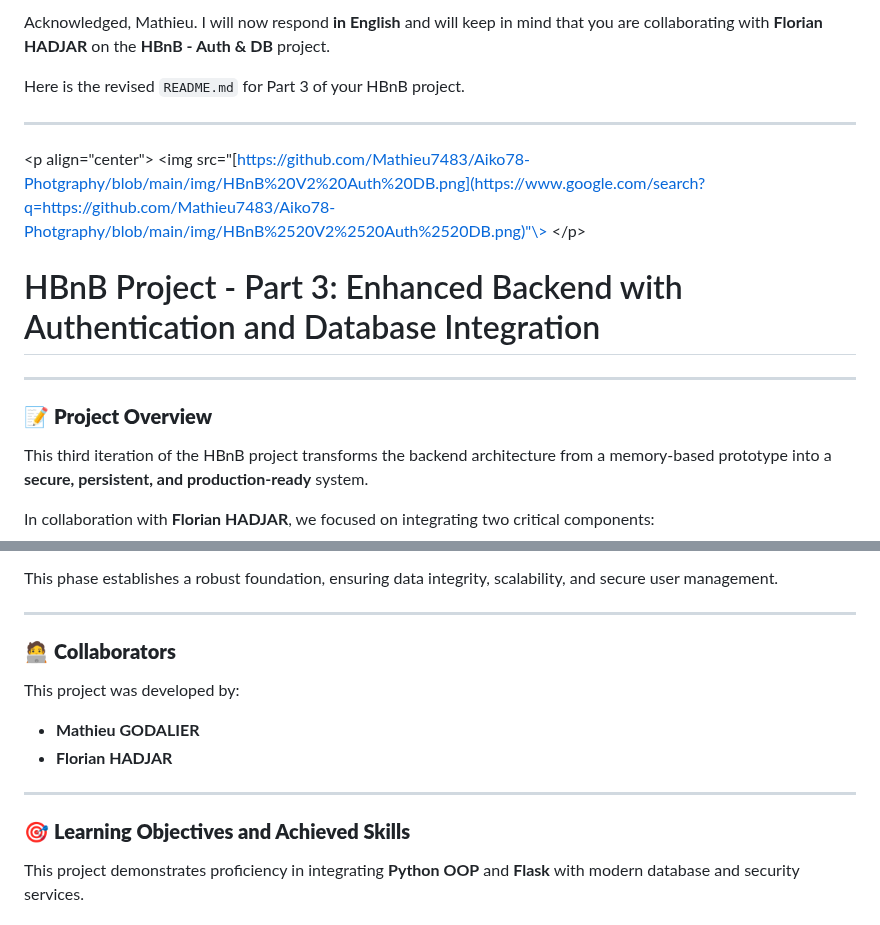
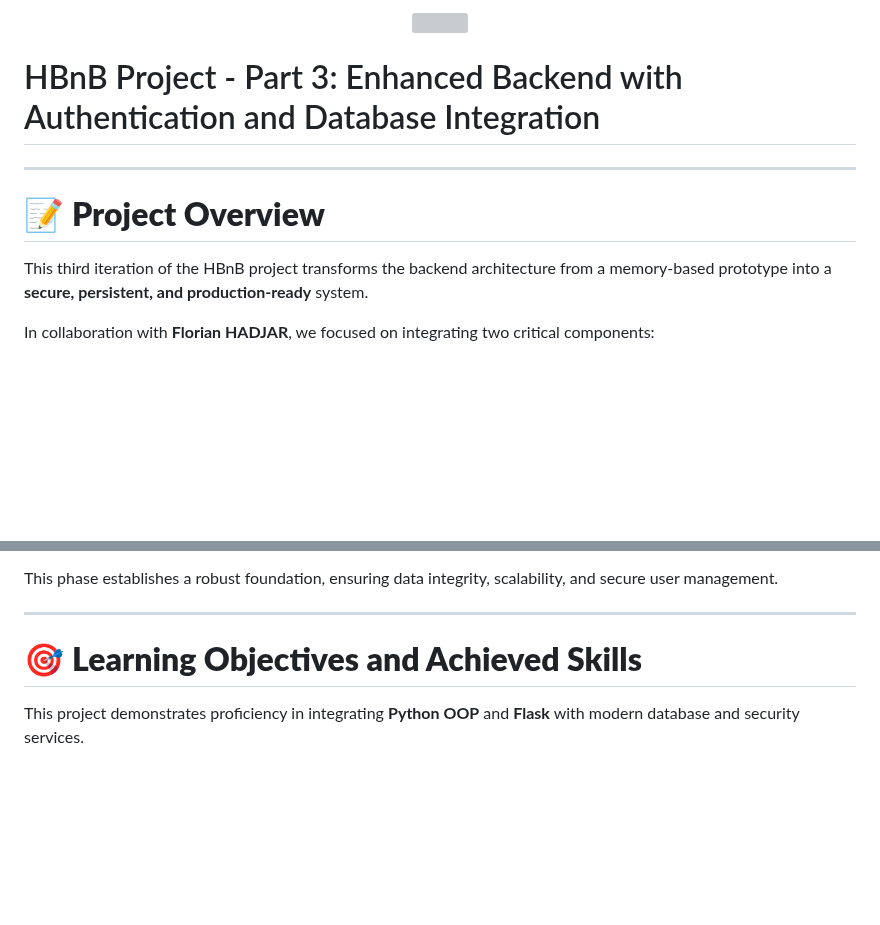
Before and after one commit to Mathieu7483/holbertonschool-hbnb, a Markdown page: part3/hbnb/README.md, 2 parts joined by grey strips. GitHub-like rendering; blank space fills up the shorter version; grey boxes are pictures that could not be loaded.

```diff
--- a/part3/hbnb/README.md
+++ b/part3/hbnb/README.md
@@ -1,18 +1,13 @@
-Acknowledged, Mathieu. I will now respond **in English** and will keep in mind that you are collaborating with **Florian HADJAR** on the **HBnB - Auth & DB** project.
+<p align="center">
+<img src="https://github.com/Mathieu7483/Aiko78-Photgraphy/blob/main/img/Logo%20de%20hippocampe%20et%20circuits%20%C3%A9lectroniques.png" width="1000">
+</p>
 
-Here is the revised `README.md` for Part 3 of your HBnB project.
-
------
-
-\<p align="center"\>
-\<img src="[https://github.com/Mathieu7483/Aiko78-Photgraphy/blob/main/img/HBnB%20V2%20Auth%20DB.png](https://www.google.com/search?q=https://github.com/Mathieu7483/Aiko78-Photgraphy/blob/main/img/HBnB%2520V2%2520Auth%2520DB.png)"\>
-\</p\>
 
 # HBnB Project - Part 3: Enhanced Backend with Authentication and Database Integration
 
 -----
 
-### 📝 **Project Overview**
+# 📝 **Project Overview**
 
 This third iteration of the HBnB project transforms the backend architecture from a memory-based prototype into a **secure, persistent, and production-ready** system.
 
@@ -25,16 +20,7 @@ This phase establishes a robust foundation, ensuring data integrity, scalability
 
 -----
 
-### 🧑‍💻 **Collaborators**
-
-This project was developed by:
-
-  * **Mathieu GODALIER**
-  * **Florian HADJAR**
-
------
-
-### 🎯 **Learning Objectives and Achieved Skills**
+# 🎯 **Learning Objectives and Achieved Skills**
 
 This project demonstrates proficiency in integrating **Python OOP** and **Flask** with modern database and security services.
 
```
Also changed, not shown: other parts of part3/hbnb/README.md (+2 -2 lines).
